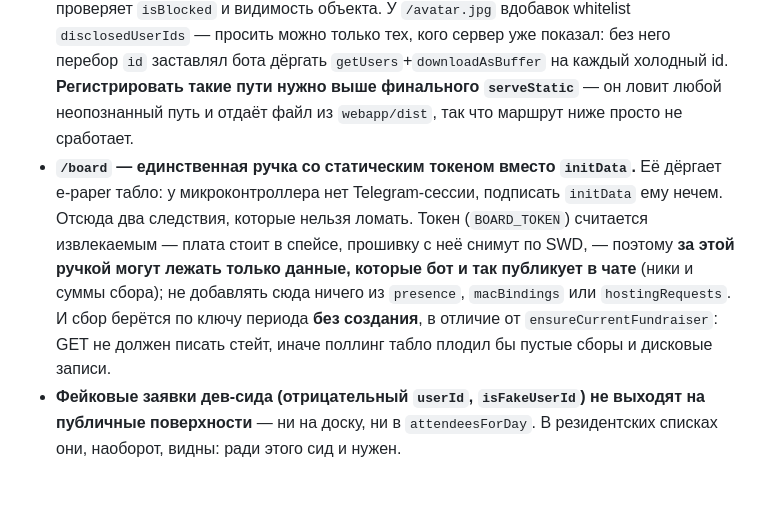
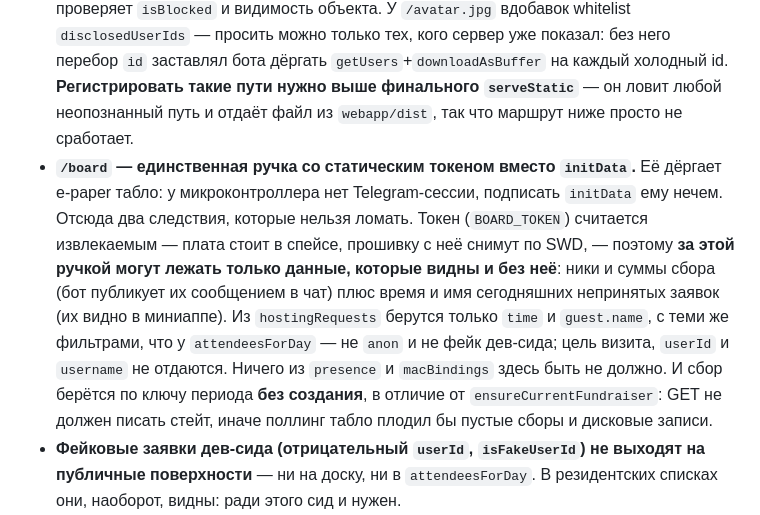
Before and after one commit to endpoint-msk/robot, a Markdown page: CLAUDE.md, the part around the change. GitHub-like rendering; blank space fills up the shorter version.

```diff
--- a/CLAUDE.md
+++ b/CLAUDE.md
@@ -55,7 +55,7 @@ src/types.ts        — все типы стейта; emptyState() — фабр
 - **`/inside` — для всех участников allowlist-чата**, остальные команды сборов — только для админов. Это закреплено двумя разными хелперами и двумя scope-ами в `setMyCommands`.
 - **Личка — не публичный API.** Команда, которая в группе доступна участникам чата, в личке должна проверять человека сама: там нет allowlist-гейта, и `msg.chat.id` — это id собеседника. Так уже сделано в `/inside` (`isMember`) и `/printer` (`isResident`).
 - **GET-эндпоинты вне `/api/` гейтятся отдельно.** `/visit.ics`, `/avatar.jpg`, `/event-photo.jpg` не проходят через общий блок диспетчера `handleApi`, поэтому каждый сам проверяет `isBlocked` и видимость объекта. У `/avatar.jpg` вдобавок whitelist `disclosedUserIds` — просить можно только тех, кого сервер уже показал: без него перебор `id` заставлял бота дёргать `getUsers`+`downloadAsBuffer` на каждый холодный id. **Регистрировать такие пути нужно выше финального `serveStatic`** — он ловит любой неопознанный путь и отдаёт файл из `webapp/dist`, так что маршрут ниже просто не сработает.
-- **`/board` — единственная ручка со статическим токеном вместо `initData`.** Её дёргает e-paper табло: у микроконтроллера нет Telegram-сессии, подписать `initData` ему нечем. Отсюда два следствия, которые нельзя ломать. Токен (`BOARD_TOKEN`) считается извлекаемым — плата стоит в спейсе, прошивку с неё снимут по SWD, — поэтому **за этой ручкой могут лежать только данные, которые бот и так публикует в чате** (ники и суммы сбора); не добавлять сюда ничего из `presence`, `macBindings` или `hostingRequests`. И сбор берётся по ключу периода **без создания**, в отличие от `ensureCurrentFundraiser`: GET не должен писать стейт, иначе поллинг табло плодил бы пустые сборы и дисковые записи.
+- **`/board` — единственная ручка со статическим токеном вместо `initData`.** Её дёргает e-paper табло: у микроконтроллера нет Telegram-сессии, подписать `initData` ему нечем. Отсюда два следствия, которые нельзя ломать. Токен (`BOARD_TOKEN`) считается извлекаемым — плата стоит в спейсе, прошивку с неё снимут по SWD, — поэтому **за этой ручкой могут лежать только данные, которые видны и без неё**: ники и суммы сбора (бот публикует их сообщением в чат) плюс время и имя сегодняшних непринятых заявок (их видно в миниаппе). Из `hostingRequests` берутся только `time` и `guest.name`, с теми же фильтрами, что у `attendeesForDay` — не `anon` и не фейк дев-сида; цель визита, `userId` и `username` не отдаются. Ничего из `presence` и `macBindings` здесь быть не должно. И сбор берётся по ключу периода **без создания**, в отличие от `ensureCurrentFundraiser`: GET не должен писать стейт, иначе поллинг табло плодил бы пустые сборы и дисковые записи.
 - **Фейковые заявки дев-сида (отрицательный `userId`, `isFakeUserId`) не выходят на публичные поверхности** — ни на доску, ни в `attendeesForDay`. В резидентских списках они, наоборот, видны: ради этого сид и нужен.
 - **Стейт переживает битый файл.** `Storage.load` не бросает исключение: непарсящийся `data.json` отводится в `.corrupt-<время>`, подхватывается `.bak`, а жалобы копятся в `takeWarnings()` и выливаются в `console.error` уже после `installErrorReporting` (загрузка идёт до логина, раньше сообщение никуда не доходило).
 
```
Also changed, not shown: README.md (+8 -1 lines).
